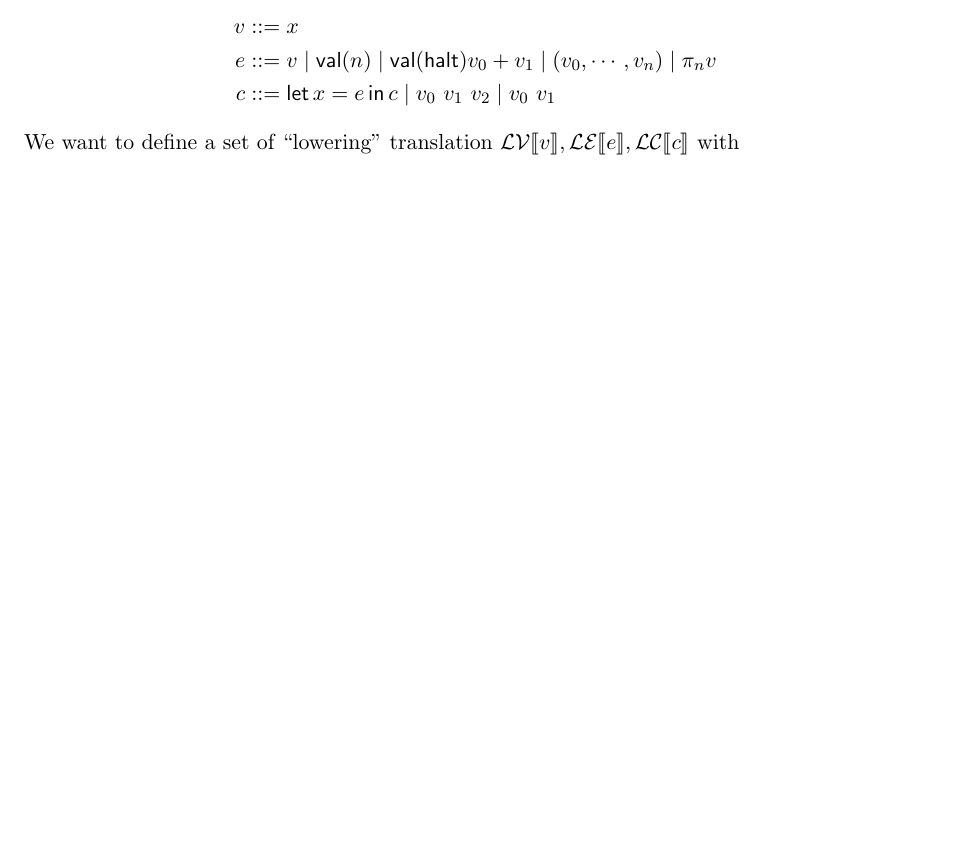
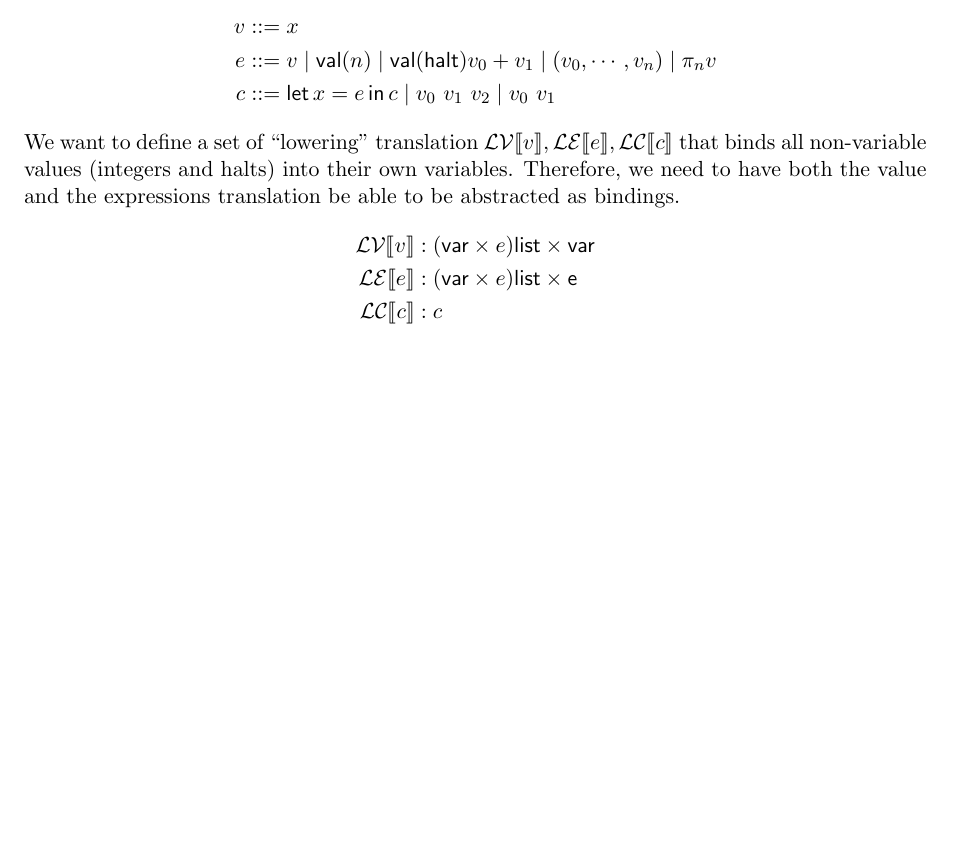
Before and after one commit to leegao/compiling-with-cps, a LaTeX document (trans2.tex): part of the page, cut so that both start at the same text. Compiled offline with pdfLaTeX.

Commit message:
Added domains to the translation functions

```diff
--- a/trans2.tex
+++ b/trans2.tex
@@ -127,5 +127,10 @@ e &::= v \mid \g{val}(n) \mid \g{val}(\g{halt}) v_0 + v_1 \mid (v_0,\cdots, v_n)
 c &::= \Let{x = e}{c} \mid v_0~v_1~v_2 \mid v_0 ~ v_1
 \end{align*}
 
-We want to define a set of ``lowering'' translation $\trans{LV}{v}, \trans{LE}{e}, \trans{LC}{c}$ with
+We want to define a set of ``lowering'' translation $\trans{LV}{v}, \trans{LE}{e}, \trans{LC}{c}$ that binds all non-variable values (integers and halts) into their own variables. Therefore, we need to have both the value and the expressions translation be able to be abstracted as bindings.
+\begin{align*}
+\trans{LV}{v} &: (\g{var} \times e) \g{list} \times \g{var} \\
+\trans{LE}{e} &: (\g{var} \times e) \g{list} \times \g{e} \\
+\trans{LC}{c} &: c
+\end{align*}
 \end{document}
```
Also changed, not shown: trans2.pdf.
